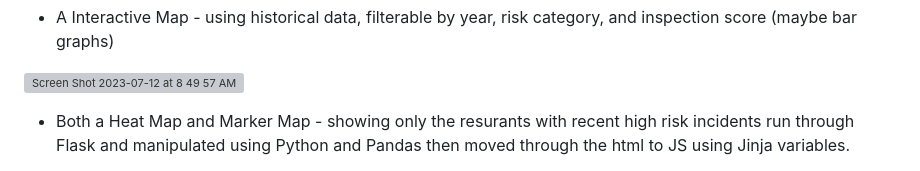
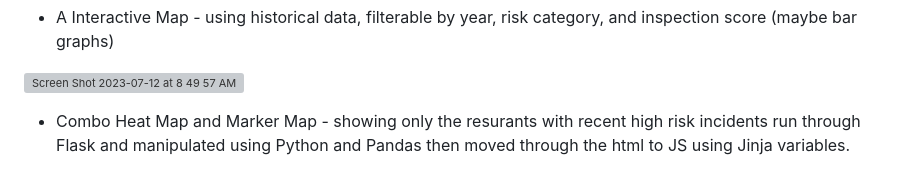
Before and after one commit to PsCushman/resto-scores-and-more, a Markdown page: README.md, the part around the change printed below. GitHub-like rendering; grey boxes are pictures that could not be loaded.

```diff
--- a/README.md
+++ b/README.md
@@ -34,5 +34,5 @@ We created a Story Map (see first screenshot), which allows the user to click li
 
 ![Screen Shot 2023-07-12 at 8 49 57 AM](https://github.com/PsCushman/resto-scores-and-more/assets/122395437/aab9b3aa-fd4d-4ac3-8669-b2d4caf1fd39)
 
-- Both a Heat Map and Marker Map - showing only the resurants with recent high risk incidents run through Flask and manipulated using Python and Pandas then moved through the html to JS using Jinja variables.
+- Combo Heat Map and Marker Map - showing only the resurants with recent high risk incidents run through Flask and manipulated using Python and Pandas then moved through the html to JS using Jinja variables.
 
```
Also changed, not shown: other parts of README.md (+2 -1 lines).
